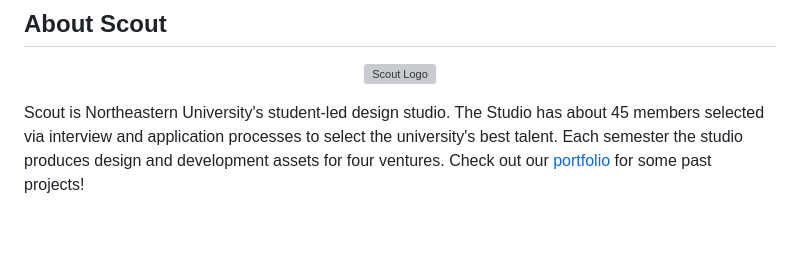
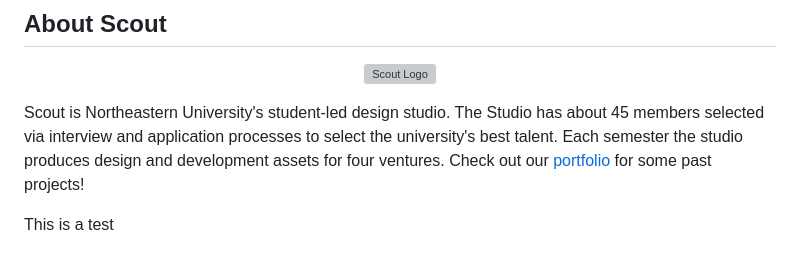
Before and after one commit to Scout-NU/han-site, a Markdown page: README.md, the part around the change. GitHub-like rendering; blank space fills up the shorter version; grey boxes are pictures that could not be loaded.

```diff
--- a/README.md
+++ b/README.md
@@ -133,3 +133,5 @@ _Email_: [wang.erin@northeastern.edu](mailto:wang.erin@northeastern.edu)
 </p>
 
 Scout is Northeastern University's student-led design studio. The Studio has about 45 members selected via interview and application processes to select the university's best talent. Each semester the studio produces design and development assets for four ventures. Check out our [portfolio](https://web.northeastern.edu/scout/portfolio) for some past projects!
+
+This is a test
```
